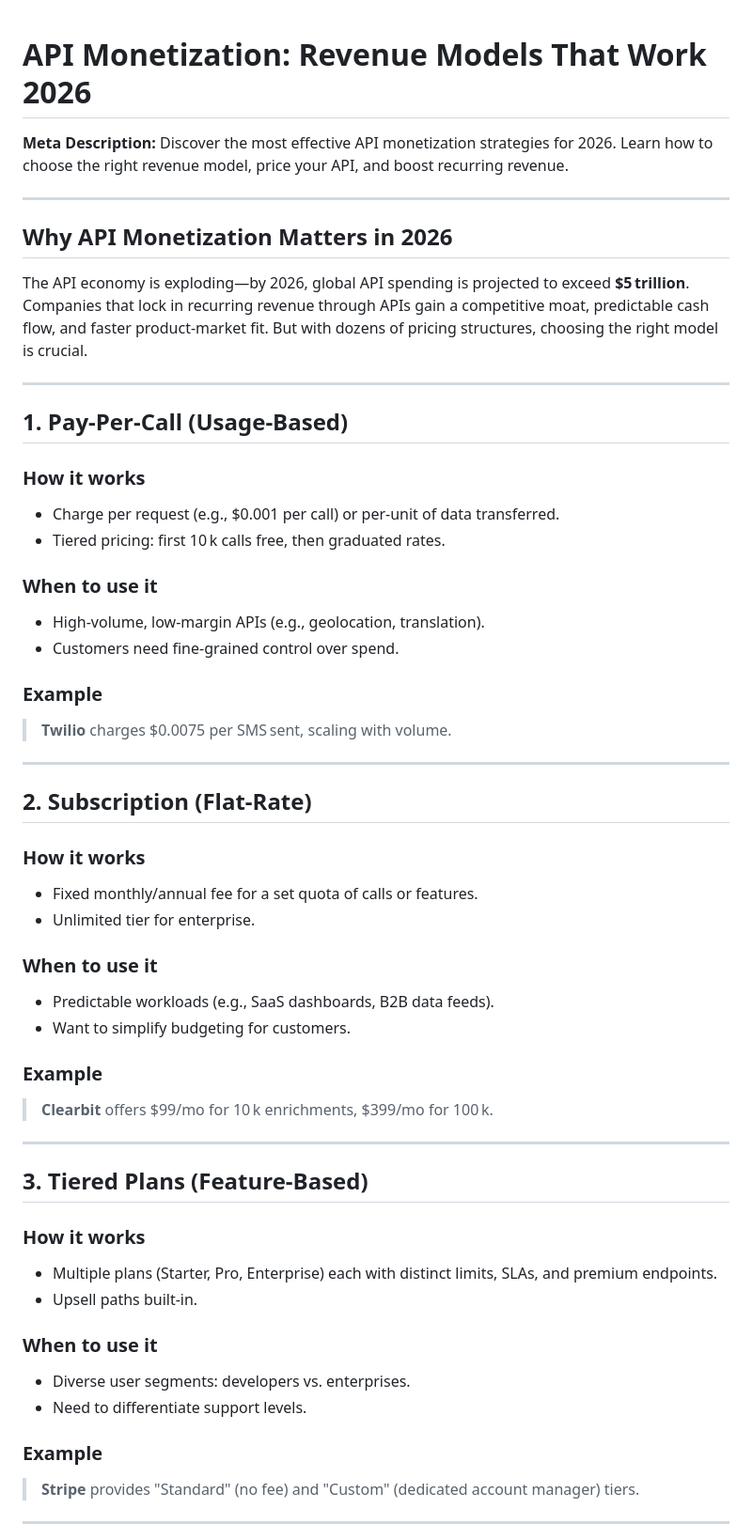
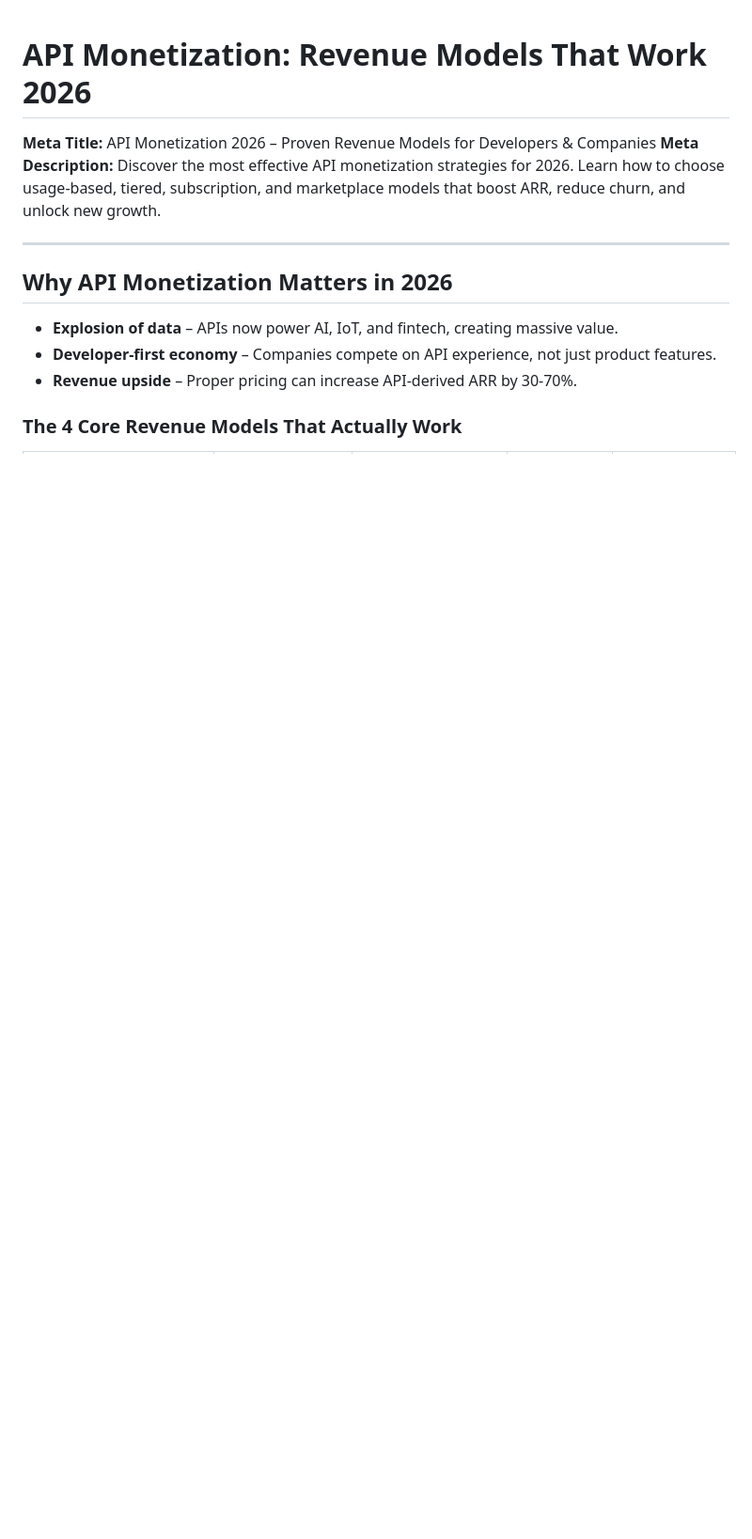
Before and after one commit to imadethiscompany/letsmakeourworld, a Markdown page: blog/api-monetization-revenue-models-2026.md, the part around one of its changes. Shown at 94% size. Drawn GitHub-style; blank space fills up the shorter version.

```diff
--- a/blog/api-monetization-revenue-models-2026.md
+++ b/blog/api-monetization-revenue-models-2026.md
@@ -1,47 +1,14 @@
 # API Monetization: Revenue Models That Work 2026
 
-**Meta Description:** Discover the most effective API monetization strategies for 2026. Learn how to choose the right revenue model, price your API, and boost recurring revenue.
+**Meta Title:** API Monetization 2026 – Proven Revenue Models for Developers & Companies
+**Meta Description:** Discover the most effective API monetization strategies for 2026. Learn how to choose usage‑based, tiered, subscription, and marketplace models that boost ARR, reduce churn, and unlock new growth.
 
 ---
 
 ## Why API Monetization Matters in 2026
-The API economy is exploding—by 2026, global API spending is projected to exceed **$5 trillion**. Companies that lock in recurring revenue through APIs gain a competitive moat, predictable cash flow, and faster product‑market fit. But with dozens of pricing structures, choosing the right model is crucial.
+- **Explosion of data** – APIs now power AI, IoT, and fintech, creating massive value.
+- **Developer‑first economy** – Companies compete on API experience, not just product features.
+- **Revenue upside** – Proper pricing can increase API‑derived ARR by 30‑70%.
 
----
+### The 4 Core Revenue Models That Actually Work
 
-## 1. Pay‑Per‑Call (Usage‑Based)
-### How it works
-- Charge per request (e.g., $0.001 per call) or per‑unit of data transferred.
-- Tiered pricing: first 10 k calls free, then graduated rates.
-### When to use it
-- High‑volume, low‑margin APIs (e.g., geolocation, translation).
-- Customers need fine‑grained control over spend.
-### Example
-> **Twilio** charges $0.0075 per SMS sent, scaling with volume.
-
----
-
-## 2. Subscription (Flat‑Rate)
-### How it works
-- Fixed monthly/annual fee for a set quota of calls or features.
-- Unlimited tier for enterprise.
-### When to use it
-- Predictable workloads (e.g., SaaS dashboards, B2B data feeds).
-- Want to simplify budgeting for customers.
-### Example
-> **Clearbit** offers $99/mo for 10 k enrichments, $399/mo for 100 k.
-
----
-
-## 3. Tiered Plans (Feature‑Based)
-### How it works
-- Multiple plans (Starter, Pro, Enterprise) each with distinct limits, SLAs, and premium endpoints.
-- Upsell paths built‑in.
-### When to use it
-- Diverse user segments: developers vs. enterprises.
-- Need to differentiate support levels.
-### Example
-> **Stripe** provides "Standard" (no fee) and "Custom" (dedicated account manager) tiers.
-
----
-
```
Also changed, not shown: other parts of blog/api-monetization-revenue-models-2026.md (+36 -64 lines).
